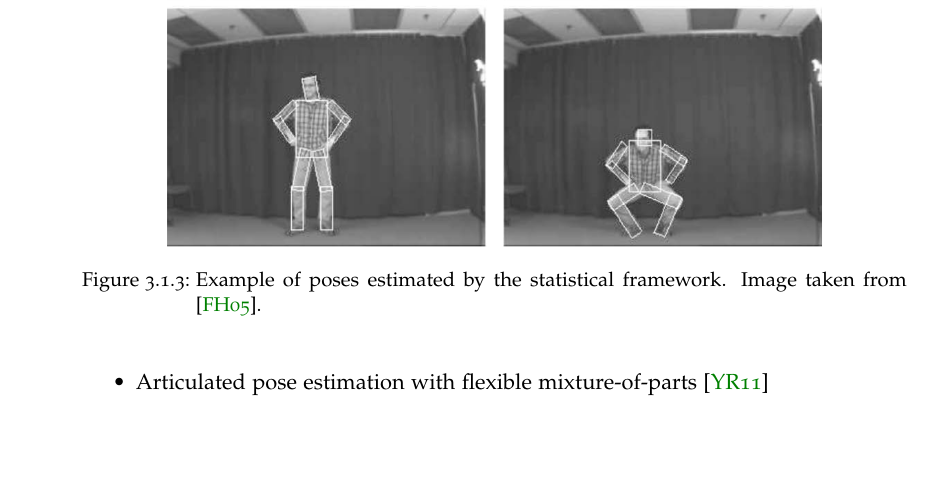
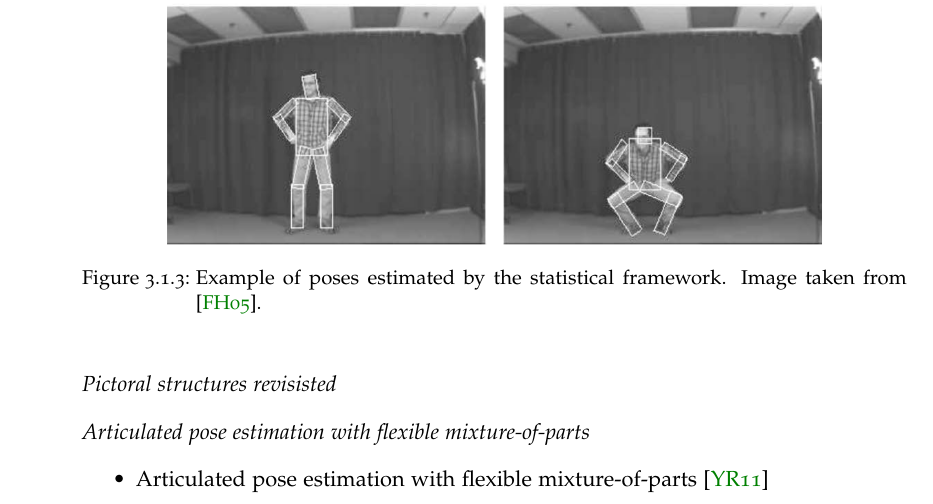
Before and after one commit to MatthiasJakobs/master-thesis, a LaTeX thesis (thesis/thesis.tex, which reads thesis/chapter/03-Related-Work.tex): part of page 36 of 49, cut so that both start at the same text, the shorter picture padded with empty space. Compiled offline with pdfLaTeX.

Commit message:
added subsubsection

```diff
--- a/thesis/chapter/03-Related-Work.tex
+++ b/thesis/chapter/03-Related-Work.tex
@@ -195,6 +195,10 @@ Some example images can be seen in \fref{fig:pictoral-examples}
     \label{fig:pictoral-examples}
 \end{figure}
 
+\subsubsection{Pictoral structures revisisted}
+
+\subsubsection{Articulated pose estimation with flexible mixture-of-parts}
+
 \begin{itemize}
     \item Articulated pose estimation with flexible mixture-of-parts \cite{yang_articulated_2011}
     \item An approach to pose-based action recognition \cite{wang_approach_2013}
```
